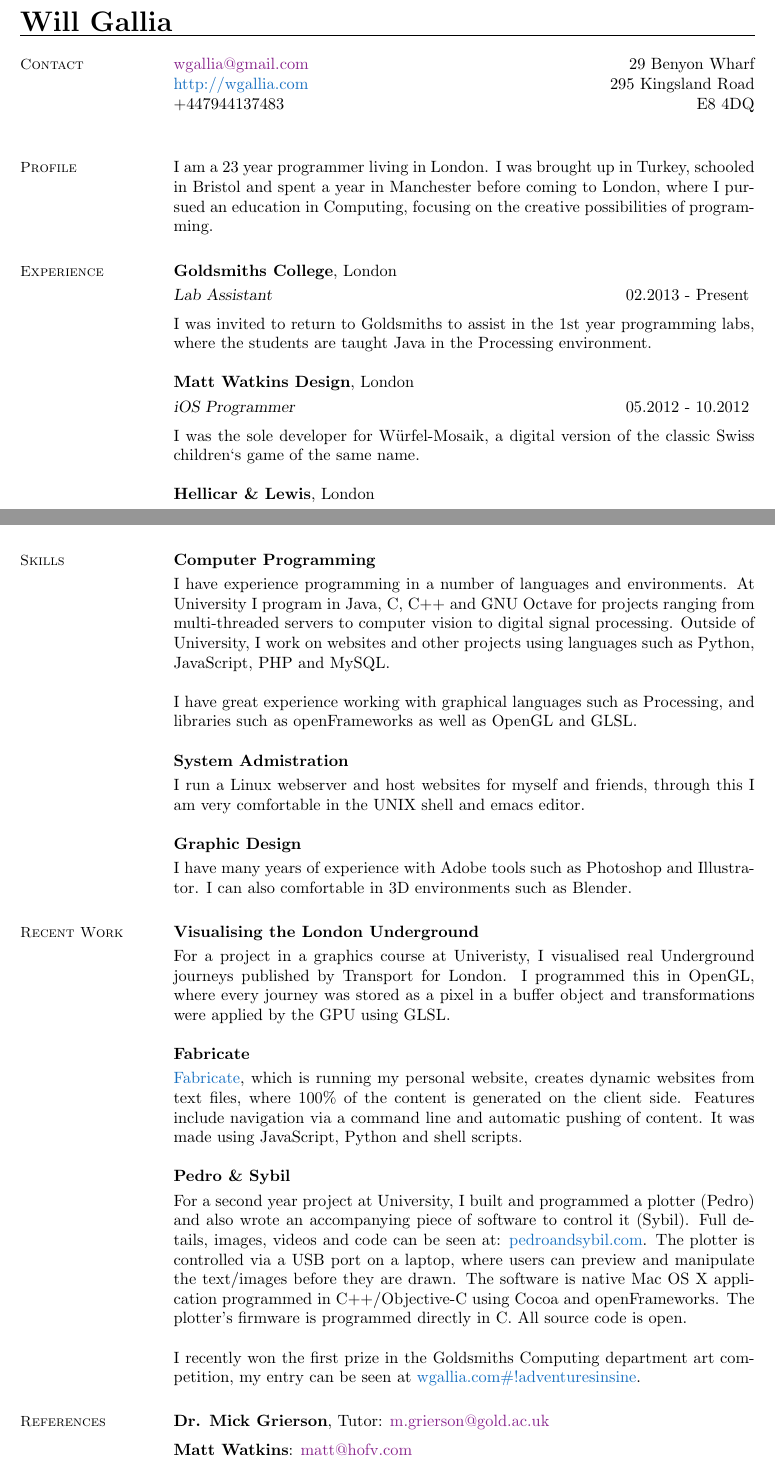
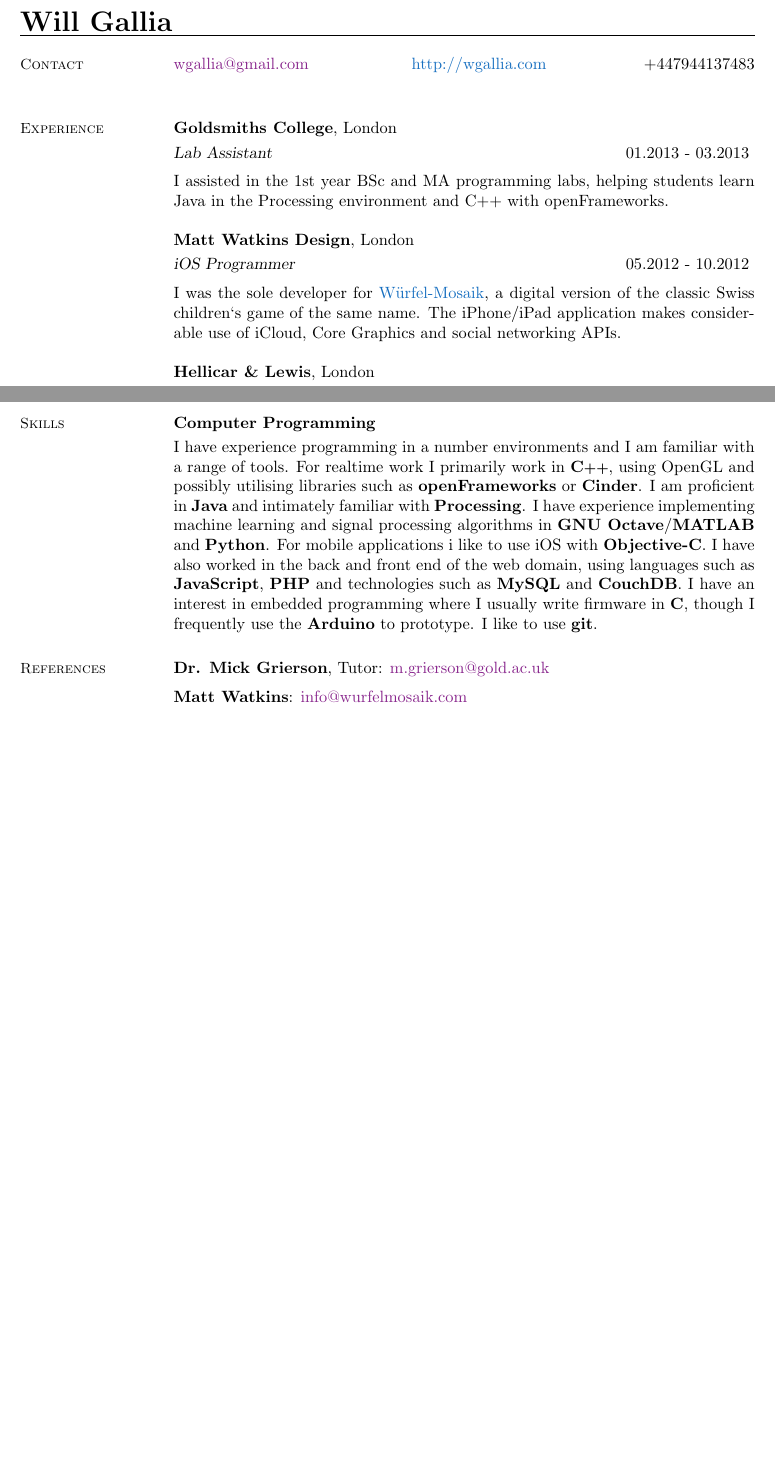
Before and after one commit to whg/CV, a LaTeX CV (cv.tex): two parts of pages 1 and 2 of 2, joined at a grey line, cut so that both start at the same text, the shorter picture padded with empty space. Compiled offline with pdfLaTeX.

Commit message:
added Goldsmiths removed profile and projects

```diff
--- a/cv.tex
+++ b/cv.tex
@@ -23,26 +23,26 @@
 \section{\mysidestyle Contact}
 
 \hypersetup{urlcolor=Fuchsia}
-\href{mailto:wgallia@gmail.com}{wgallia@gmail.com}	\hfill 	29 Benyon Wharf   \\
+\href{mailto:wgallia@gmail.com}{wgallia@gmail.com} \hfill
 \hypersetup{urlcolor=RoyalBlue}
-\href{http://wgallia.com}{http://wgallia.com}		\hfill  295 Kingsland Road \\
-+447944137483										\hfill	E8 4DQ \\
+\href{http://wgallia.com}{http://wgallia.com} \hfill
++447944137483 \\
 
 % - - - Profile - - -
-\section{\mysidestyle Profile}
-
-I am a 23 year programmer living in London. I was brought up in Turkey, schooled in Bristol and spent a year in Manchester before coming to London, where I pursued an education in Computing, focusing on the creative possibilities of programming.
+% \section{\mysidestyle Profile}
+%
+% I am a 24 graduate student in London. I am interested in the creative possibilities of programming and where art meets computation.
 
 % - - - Experience - - -
 \section{\mysidestyle Experience}
 
 \textbf{Goldsmiths College}, London \vspace{1mm}\\
-\textsl{Lab Assistant} \hfill 02.2013 - Present \vspace{2mm} \\
-I was invited to return to Goldsmiths to assist in the 1st year programming labs, where the students are taught Java in the Processing environment.
+\textsl{Lab Assistant} \hfill 01.2013 - 03.2013 \vspace{2mm} \\
+I assisted in the 1st year BSc and MA programming labs, helping students learn Java in the Processing environment and C++ with openFrameworks.
 
 \textbf{Matt Watkins Design}, London \vspace{1mm}\\
 \textsl{iOS Programmer} \hfill 05.2012 - 10.2012 \vspace{2mm} \\
-I was the sole developer for Würfel-Mosaik, a digital version of the classic Swiss children`s game of the same name.
+I was the sole developer for \href{http://wurfelmosaik.com/}{W\"{u}rfel-Mosaik}, a digital version of the classic Swiss children`s game of the same name. The iPhone/iPad application makes considerable use of iCloud, Core Graphics and social networking APIs.
 
 \textbf{Hellicar \& Lewis}, London \vspace{1mm}\\
 \textsl{Computer Programmer} \hfill 06.2012 - 08.2012 \vspace{2mm} \\
@@ -83,29 +82,7 @@ GCSE: 4 A*, 5 A, 2 B \\
 \section{\mysidestyle Skills}
 
 \textbf{Computer Programming} \vspace{1mm} \\
-I have experience programming in a number of languages and environments. At University I program in Java, C, C++ and GNU Octave for projects ranging from multi-threaded servers to computer vision to digital signal processing. Outside of University, I work on websites and other projects using languages such as Python, JavaScript, PHP and MySQL.
-
-I have great experience working with graphical languages such as Processing, and libraries such as openFrameworks as well as OpenGL and GLSL.
-
-\textbf{System Admistration} \vspace{1mm} \\
-I run a Linux webserver and host websites for myself and friends, through this I am very comfortable in the UNIX shell and emacs editor.
-
-\textbf{Graphic Design} \vspace{1mm} \\
-I have many years of experience with Adobe tools such as Photoshop and Illustrator. I can also comfortable in 3D environments such as Blender.
-
-% - - - Recent Work  - - -
-\section{\mysidestyle Recent Work}
-
-\textbf{Visualising the London Underground} \vspace{1mm} \\
-For a project in a graphics course at Univeristy, I visualised real Underground journeys published by Transport for London. I programmed this in OpenGL, where every journey was stored as a pixel in a buffer object and transformations were applied by the GPU using GLSL.
-
-\textbf{Fabricate} \vspace{1mm} \\
-\href{https://github.com/whg/fabricate}{Fabricate}, which is running my personal website, creates dynamic websites from text files, where 100\% of the content is generated on the client side. Features include navigation via a command line and automatic pushing of content. It was made using JavaScript, Python and shell scripts.
-
-\textbf{Pedro \& Sybil} \vspace{1mm} \\
-For a second year project at University, I built and programmed a plotter (Pedro) and also wrote an accompanying piece of software to control it (Sybil). Full details, images, videos and code can be seen at: \href{http://pedroandsybil.com}{pedroandsybil.com}. The plotter is controlled via a USB port on a laptop, where users can preview and manipulate the text/images before they are drawn.  The software is native Mac OS X application programmed in C++/Objective-C using Cocoa and openFrameworks. The plotter’s firmware is programmed directly in C. All source code is open.
-
-I recently won the first prize in the Goldsmiths Computing department art competition, my entry can be seen at \href{http://wgallia.com#!adventuresinsine}{wgallia.com\#!adventuresinsine}.
+I have experience programming in a number environments and I am familiar with a range of tools. For realtime work I primarily work in \textbf{C{\footnotesize++}}, using OpenGL and possibly utilising libraries such as \textbf{openFrameworks} or \textbf{Cinder}. I am proficient in \textbf{Java} and intimately familiar with \textbf{Processing}. I have experience implementing machine learning and signal processing algorithms in \textbf{GNU Octave}/\textbf{MATLAB} and \textbf{Python}. For mobile applications i like to use iOS with  \textbf{Objective-C}. I have also worked in the back and front end of the web domain, using languages such as  \textbf{JavaScript}, \textbf{PHP} and technologies such as \textbf{MySQL} and \textbf{CouchDB}. I have an interest in embedded programming where I usually write firmware in \textbf{C}, though I frequently use the \textbf{Arduino} to prototype. I like to use \textbf{git}.
 
 %- - - References - - -
 \section{\mysidestyle{References}}
@@ -115,7 +92,7 @@ I recently won the first prize in the Goldsmiths Computing department art compet
 %
 \textbf{Dr. Mick Grierson}, Tutor: \href{mailto:m.grierson@gold.ac.uk}{m.grierson@gold.ac.uk}
 \vspace{2mm} \\
-\textbf{Matt Watkins}: \href{mailto:matt@hofv.com}{matt@hofv.com}
+\textbf{Matt Watkins}: \href{info@wurfelmosaik.com}{info@wurfelmosaik.com}
 \vspace{2mm} \\
 
 \end{resume}
```
Also changed, not shown: WillGalliaCV.pdf, makefile, cv.tex (11 more changed lines).
